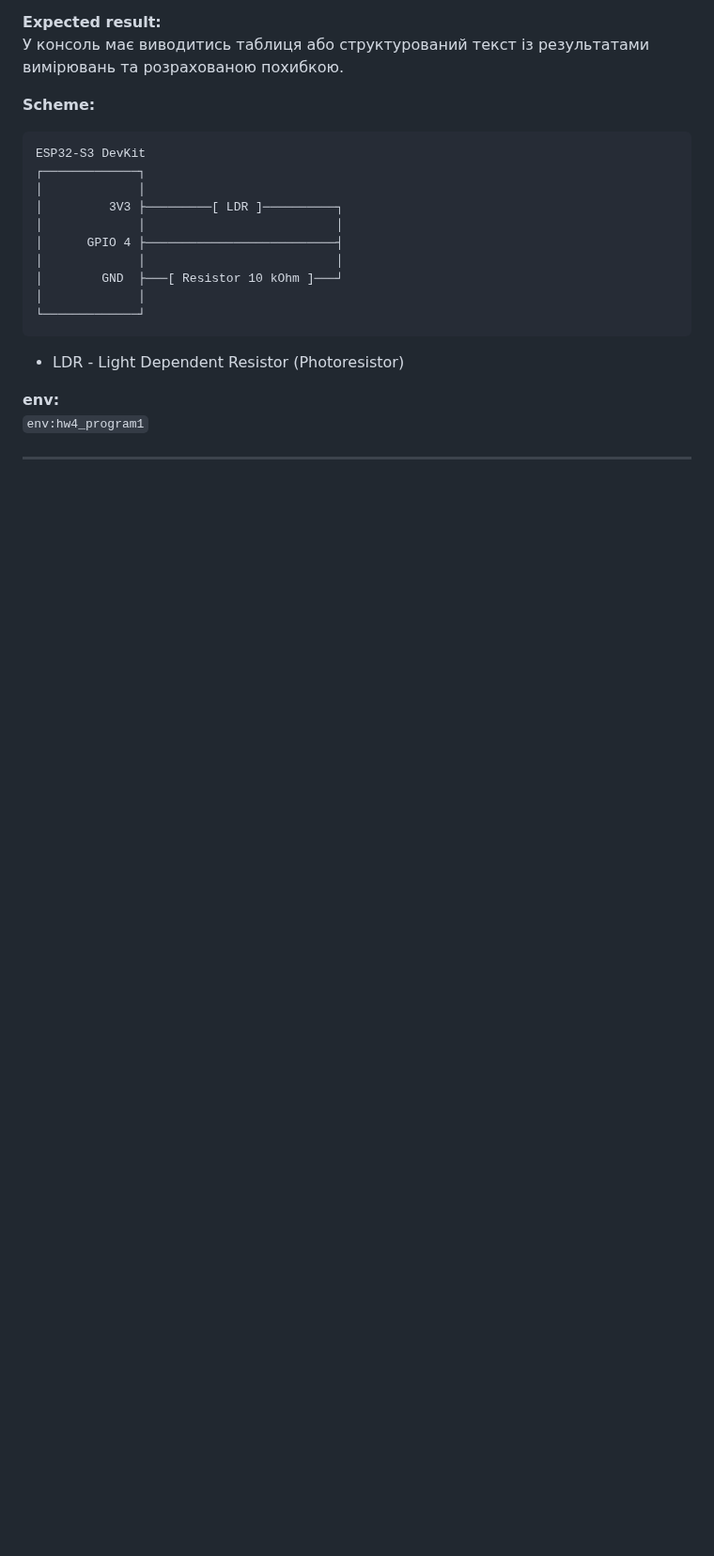
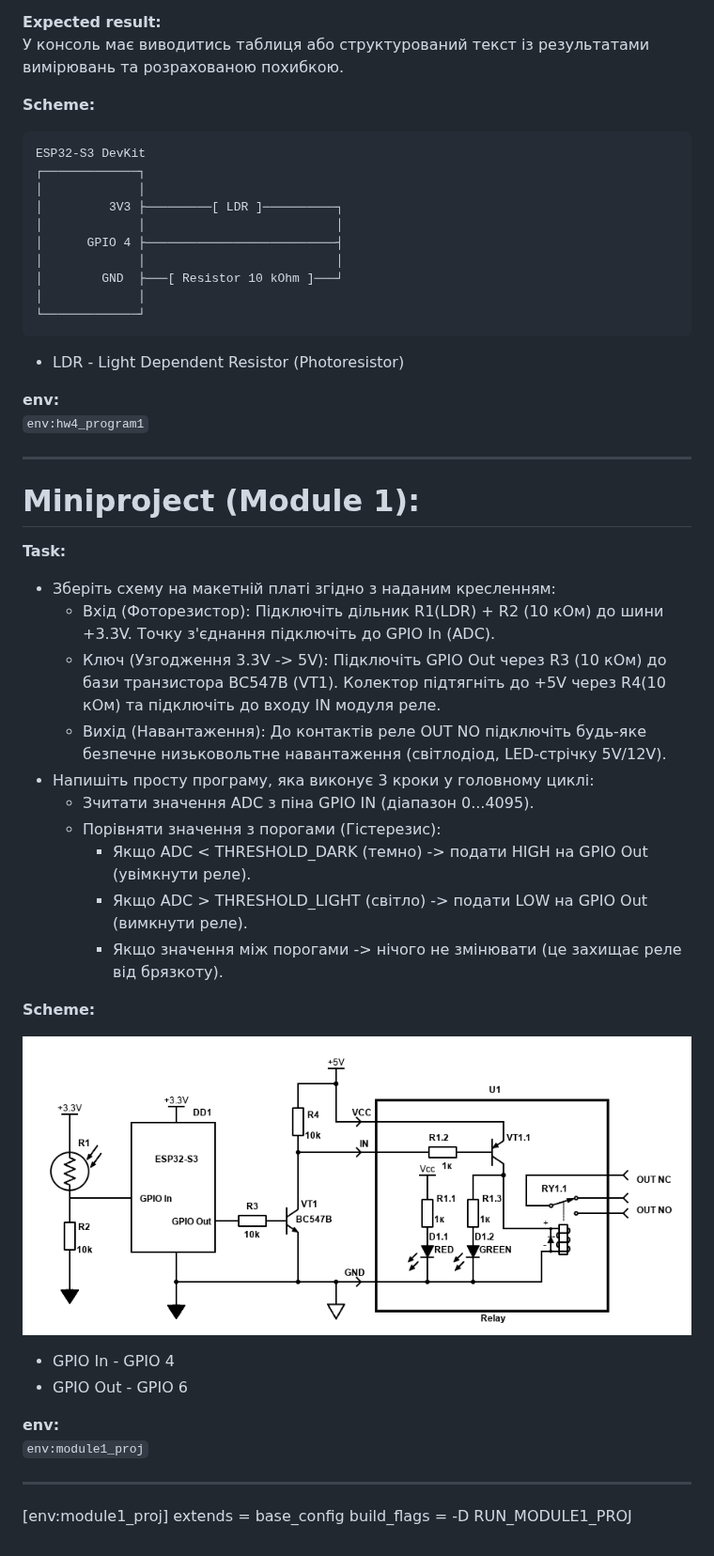
Before and after one commit to yuriy-chervinka/embedded-course-homeworks, a Markdown page: README.md, the part around the change. Shown at 94% size. GitHub-like rendering; pictures changed too: img/module-1.project_scheme.png (added); blank space fills up the shorter version.

Commit message:
Module 1 Mini-project added

```diff
--- a/README.md
+++ b/README.md
@@ -274,3 +274,31 @@ Simple loop. Which LED On is controlled by current direction (level on GPIO).
 `env:hw4_program1`
 
 ---
+
+# Miniproject (Module 1):
+**Task:**
+- Зберіть схему на макетній платі згідно з наданим кресленням:
+  - Вхід (Фоторезистор): Підключіть дільник R1(LDR) + R2 (10 кОм) до шини +3.3V. Точку з'єднання підключіть до GPIO In (ADC).
+  - Ключ (Узгодження 3.3V -> 5V): Підключіть GPIO Out через R3 (10 кОм) до бази транзистора BC547B (VT1). Колектор підтягніть до +5V через R4(10 кОм) та підключіть до входу IN модуля реле.
+  - Вихід (Навантаження): До контактів реле OUT NO підключіть будь-яке безпечне низьковольтне навантаження (світлодіод, LED-стрічку 5V/12V).
+- Напишіть просту програму, яка виконує 3 кроки у головному циклі:
+  - Зчитати значення ADC з піна GPIO IN (діапазон 0...4095).
+  - Порівняти значення з порогами (Гістерезис):
+    - Якщо ADC < THRESHOLD_DARK (темно) -> подати HIGH на GPIO Out (увімкнути реле).
+    - Якщо ADC > THRESHOLD_LIGHT (світло) -> подати LOW на GPIO Out (вимкнути реле).
+    - Якщо значення між порогами -> нічого не змінювати (це захищає реле від брязкоту).
+
+**Scheme:**
+
+![Scheme](./img/module-1.project_scheme.png)
+  * GPIO In - GPIO 4
+  * GPIO Out - GPIO 6
+
+**env:**
+`env:module1_proj`
+
+---
+
+[env:module1_proj]
+extends = base_config
+build_flags = -D RUN_MODULE1_PROJ
```
Also changed, not shown: 8 other files.
